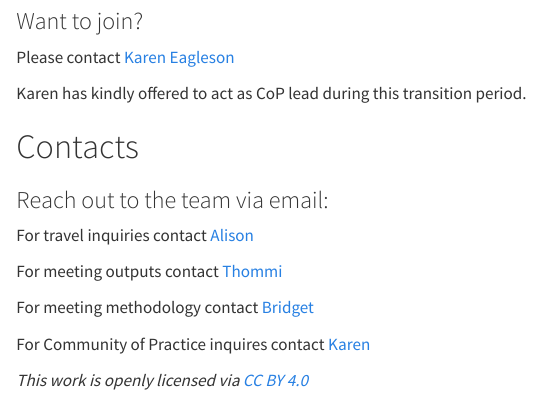
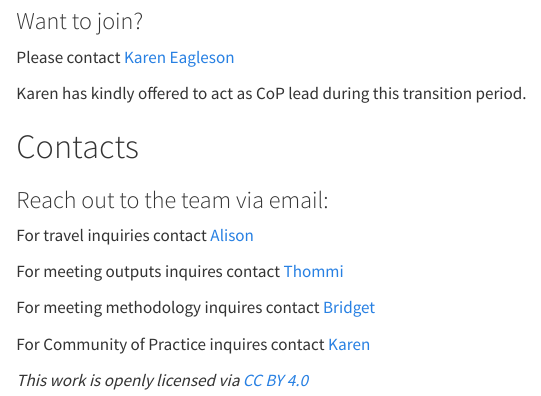
Before and after one commit to Thomasina-Donovan/NationalPrioritySettingMeeting_cardiacNDcare, a Quarto document (index.qmd): the page in a window 1100 px wide, from 2880 px down. Rendered offline with R 4.5, knitr and Pandoc in place of Quarto, with nearby package versions.

Commit message:
update contacts

```diff
--- a/index.qmd
+++ b/index.qmd
@@ -133,9 +133,9 @@ Karen has kindly offered to act as CoP lead during this transition period.
 
 For travel inquiries contact [Alison](mailto:alison.farrington@qut.edu.au)
 
-For meeting outputs contact [Thommi](mailto:thomasina.donovan@qut.edu.au)
+For meeting outputs inquires contact [Thommi](mailto:thomasina.donovan@qut.edu.au)
 
-For meeting methodology contact [Bridget](mailto:Bridget.Abell@qut.edu.au)
+For meeting methodology inquires contact [Bridget](mailto:Bridget.Abell@qut.edu.au)
 
 For Community of Practice inquires contact [Karen](mailto:karen.eagleson@health.qld.gov.au)
 
```
